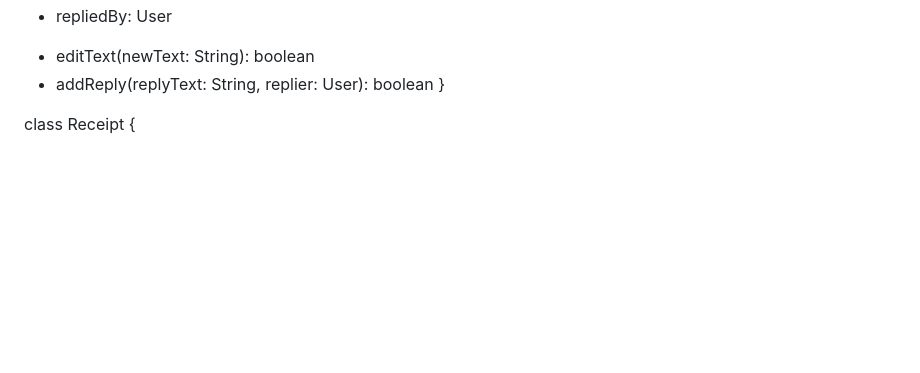
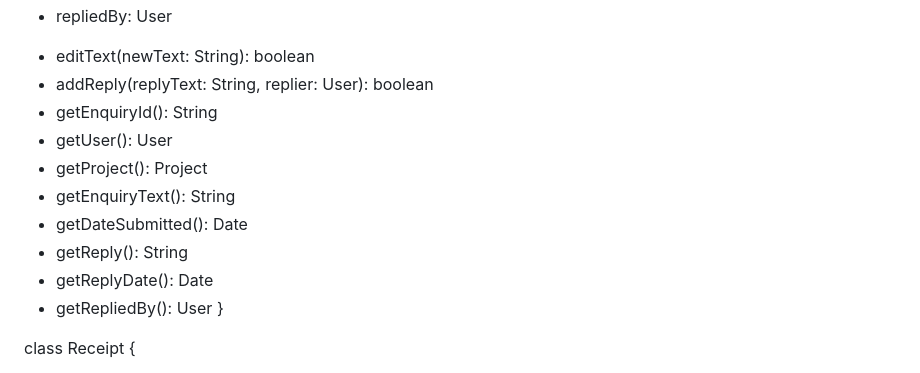
Before and after one commit to goheesheng/sc2002_HDB, a Markdown page: UML.md, the part around the change. Rendered like a GitHub page; blank space fills up the shorter version.

Commit message:
Added getter method for Enquiry

```diff
--- a/UML.md
+++ b/UML.md
@@ -101,6 +101,14 @@ class Enquiry {
   - repliedBy: User
   + editText(newText: String): boolean
   + addReply(replyText: String, replier: User): boolean
+  + getEnquiryId(): String
+  + getUser(): User
+  + getProject(): Project
+  + getEnquiryText(): String
+  + getDateSubmitted(): Date
+  + getReply(): String
+  + getReplyDate(): Date
+  + getRepliedBy(): User
 }
 
 class Receipt {
```
